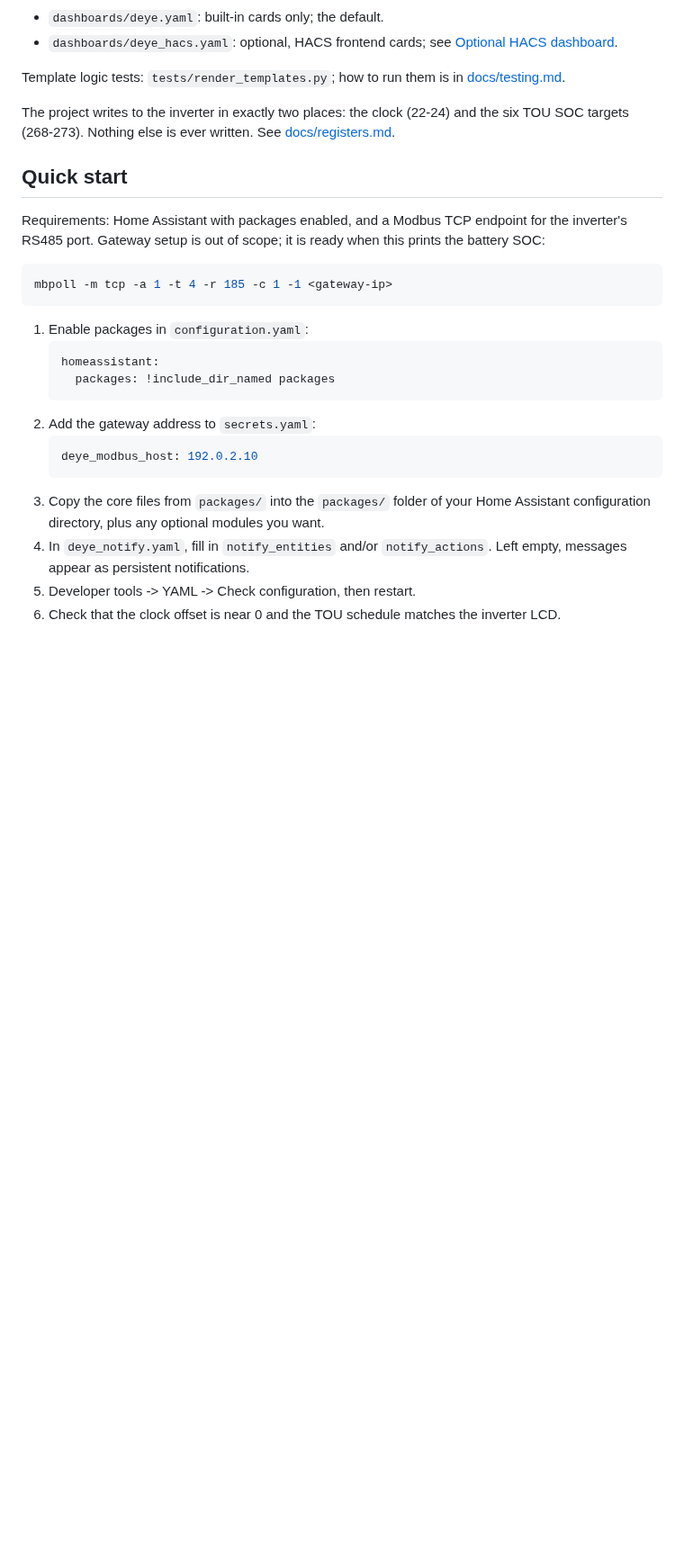
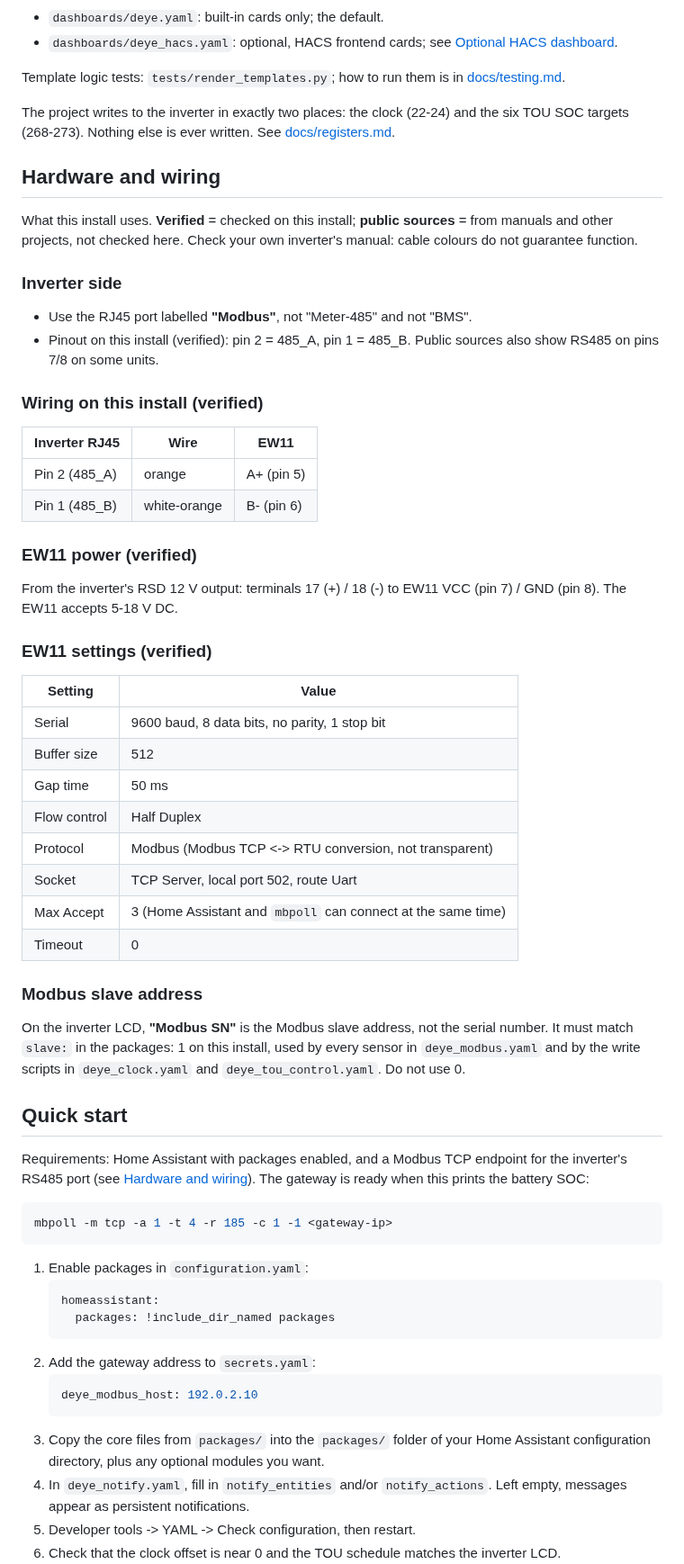
Before and after one commit to Aleksusss/ha-deye-modbus, a Markdown page: README.md, the part around one of its changes. Shown at 90% size. Rendered like a GitHub page; blank space fills up the shorter version.

````diff
--- a/README.md
+++ b/README.md
@@ -186,11 +189,58 @@ The project writes to the inverter in exactly two places: the clock
 (22-24) and the six TOU SOC targets (268-273). Nothing else is ever
 written. See [docs/registers.md](docs/registers.md).
 
+## Hardware and wiring
+
+What this install uses. **Verified** = checked on this install;
+**public sources** = from manuals and other projects, not checked here.
+Check your own inverter's manual: cable colours do not guarantee
+function.
+
+### Inverter side
+
+- Use the RJ45 port labelled **"Modbus"**, not "Meter-485" and not
+  "BMS".
+- Pinout on this install (verified): pin 2 = 485_A, pin 1 = 485_B.
+  Public sources also show RS485 on pins 7/8 on some units.
+
+### Wiring on this install (verified)
+
+| Inverter RJ45 | Wire | EW11 |
+|---|---|---|
+| Pin 2 (485_A) | orange | A+ (pin 5) |
+| Pin 1 (485_B) | white-orange | B- (pin 6) |
+
+### EW11 power (verified)
+
+From the inverter's RSD 12 V output: terminals 17 (+) / 18 (-) to EW11
+VCC (pin 7) / GND (pin 8). The EW11 accepts 5-18 V DC.
+
+### EW11 settings (verified)
+
+| Setting | Value |
+|---|---|
+| Serial | 9600 baud, 8 data bits, no parity, 1 stop bit |
+| Buffer size | 512 |
+| Gap time | 50 ms |
+| Flow control | Half Duplex |
+| Protocol | Modbus (Modbus TCP <-> RTU conversion, not transparent) |
+| Socket | TCP Server, local port 502, route Uart |
+| Max Accept | 3 (Home Assistant and `mbpoll` can connect at the same time) |
+| Timeout | 0 |
+
+### Modbus slave address
+
+On the inverter LCD, **"Modbus SN"** is the Modbus slave address, not
+the serial number. It must match `slave:` in the packages: 1 on this
+install, used by every sensor in `deye_modbus.yaml` and by the write
+scripts in `deye_clock.yaml` and `deye_tou_control.yaml`. Do not use 0.
+
 ## Quick start
 
 Requirements: Home Assistant with packages enabled, and a Modbus TCP
-endpoint for the inverter's RS485 port. Gateway setup is out of scope;
-it is ready when this prints the battery SOC:
+endpoint for the inverter's RS485 port (see
+[Hardware and wiring](#hardware-and-wiring)). The gateway is ready when
+this prints the battery SOC:
 
 ```sh
 mbpoll -m tcp -a 1 -t 4 -r 185 -c 1 -1 <gateway-ip>
````
Also changed, not shown: other parts of README.md (+33 -6 lines), docs/testing.md (+11 -1 lines), docs/img/hacs-diagnostics.png (added), docs/img/hacs-home-phone.png (added), docs/img/hacs-home.png (added), docs/img/hacs-tou.png (added).
